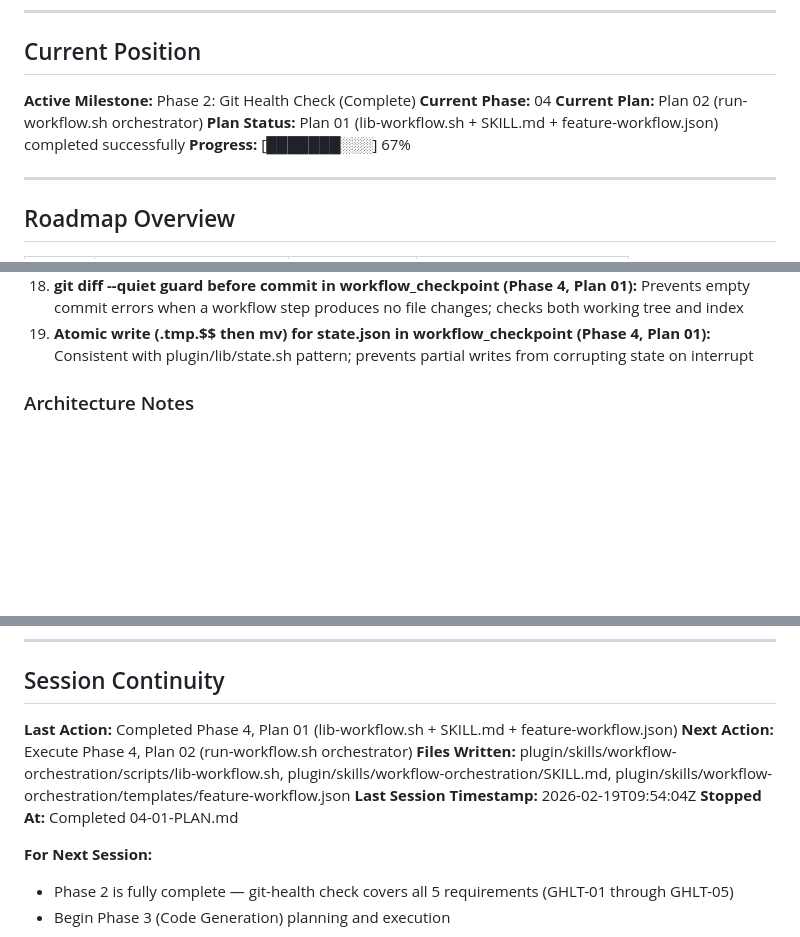
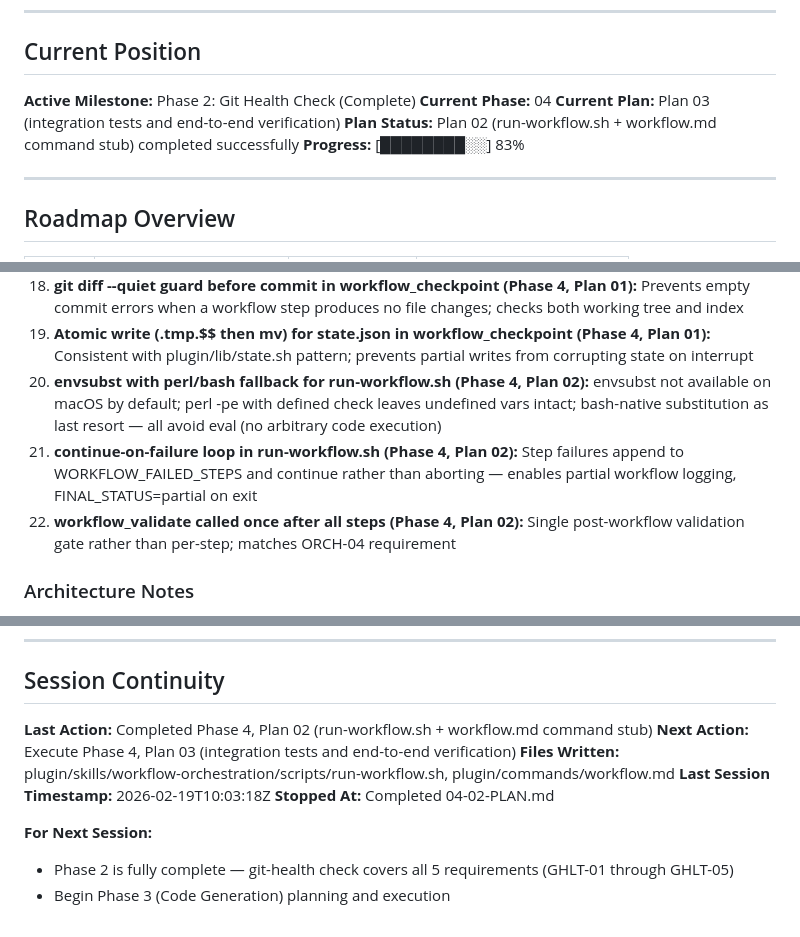
Before and after one commit to joshidikshant/devsquad, a Markdown page: .planning/STATE.md, 3 parts joined by grey strips. GitHub-like rendering; blank space fills up the shorter version.

```diff
--- a/.planning/STATE.md
+++ b/.planning/STATE.md
@@ -12,9 +12,9 @@
 
 **Active Milestone:** Phase 2: Git Health Check (Complete)
 **Current Phase:** 04
-**Current Plan:** Plan 02 (run-workflow.sh orchestrator)
-**Plan Status:** Plan 01 (lib-workflow.sh + SKILL.md + feature-workflow.json) completed successfully
-**Progress:** [███████░░░] 67%
+**Current Plan:** Plan 03 (integration tests and end-to-end verification)
+**Plan Status:** Plan 02 (run-workflow.sh + workflow.md command stub) completed successfully
+**Progress:** [████████░░] 83%
 
 ---
 
@@ -72,6 +72,9 @@
 17. **read -r REPLY </dev/tty for workflow_gate (Phase 4, Plan 01):** Ensures gate prompt works when run-workflow.sh is invoked in a pipe or with stdin redirected
 18. **git diff --quiet guard before commit in workflow_checkpoint (Phase 4, Plan 01):** Prevents empty commit errors when a workflow step produces no file changes; checks both working tree and index
 19. **Atomic write (.tmp.$$ then mv) for state.json in workflow_checkpoint (Phase 4, Plan 01):** Consistent with plugin/lib/state.sh pattern; prevents partial writes from corrupting state on interrupt
+20. **envsubst with perl/bash fallback for run-workflow.sh (Phase 4, Plan 02):** envsubst not available on macOS by default; perl -pe with defined check leaves undefined vars intact; bash-native substitution as last resort — all avoid eval (no arbitrary code execution)
+21. **continue-on-failure loop in run-workflow.sh (Phase 4, Plan 02):** Step failures append to WORKFLOW_FAILED_STEPS and continue rather than aborting — enables partial workflow logging, FINAL_STATUS=partial on exit
+22. **workflow_validate called once after all steps (Phase 4, Plan 02):** Single post-workflow validation gate rather than per-step; matches ORCH-04 requirement
 
 ### Architecture Notes
 
@@ -88,11 +91,11 @@ None identified.
 
 ## Session Continuity
 
-**Last Action:** Completed Phase 4, Plan 01 (lib-workflow.sh + SKILL.md + feature-workflow.json)
-**Next Action:** Execute Phase 4, Plan 02 (run-workflow.sh orchestrator)
-**Files Written:** plugin/skills/workflow-orchestration/scripts/lib-workflow.sh, plugin/skills/workflow-orchestration/SKILL.md, plugin/skills/workflow-orchestration/templates/feature-workflow.json
-**Last Session Timestamp:** 2026-02-19T09:54:04Z
-**Stopped At:** Completed 04-01-PLAN.md
+**Last Action:** Completed Phase 4, Plan 02 (run-workflow.sh + workflow.md command stub)
+**Next Action:** Execute Phase 4, Plan 03 (integration tests and end-to-end verification)
+**Files Written:** plugin/skills/workflow-orchestration/scripts/run-workflow.sh, plugin/commands/workflow.md
+**Last Session Timestamp:** 2026-02-19T10:03:18Z
+**Stopped At:** Completed 04-02-PLAN.md
 
 **For Next Session:**
 - Phase 2 is fully complete — git-health check covers all 5 requirements (GHLT-01 through GHLT-05)
```
Also changed, not shown: other parts of .planning/STATE.md (+1 -0 lines), .planning/REQUIREMENTS.md (+6 -6 lines), 1 other file.
